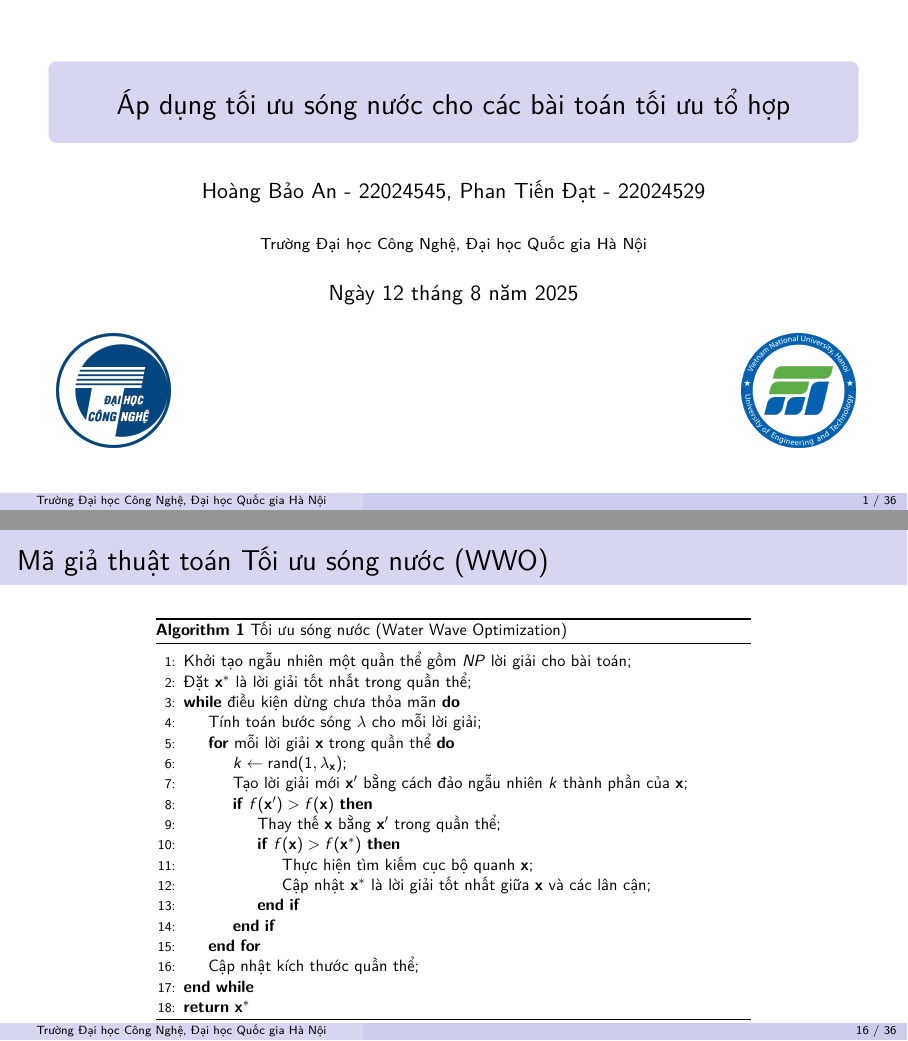
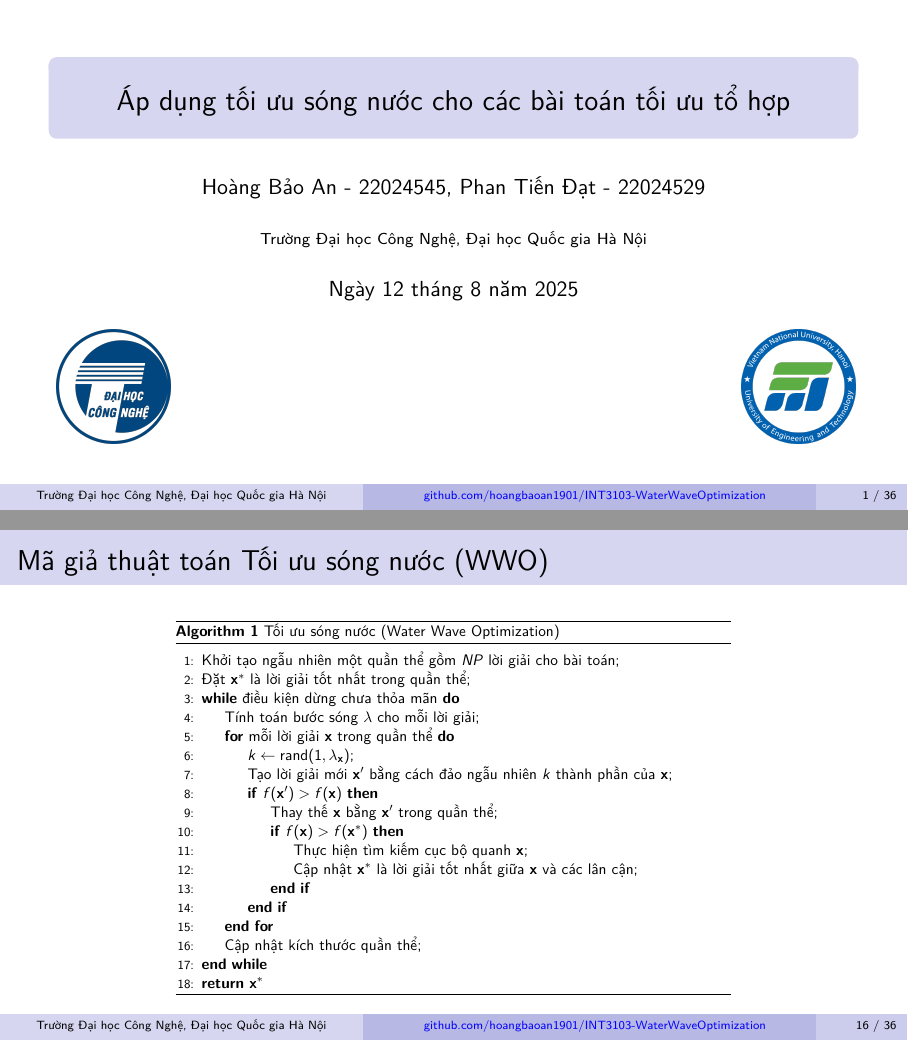
Before and after one commit to hoangbaoan1901/INT3103-WaterWaveOptimization, LaTeX slides (presentation/main.tex, which reads presentation/sections/3-mknaps.tex): pages 1 and 16 of 36, joined at a grey line. Compiled offline with pdfLaTeX.

Commit message:
finalize

```diff
--- a/presentation/main.tex
+++ b/presentation/main.tex
@@ -43,14 +43,16 @@
 {
   \leavevmode%
   \hbox{%
-  % \begin{beamercolorbox}[wd=.333333\paperwidth,ht=2.25ex,dp=1ex,center]{author in head/foot}%
-  %   \usebeamerfont{author in head/foot}\insertshortauthor
-  % \end{beamercolorbox}%
-  \begin{beamercolorbox}[wd=.4\paperwidth,ht=2.25ex,dp=1ex,center]{title in head/foot}%
+  % Box for the institute (centered)
+  \begin{beamercolorbox}[wd=.4\paperwidth,ht=3.ex,dp=2ex,center]{title in head/foot}%
     \usebeamerfont{title in head/foot}\insertshortinstitute
   \end{beamercolorbox}%
-  \begin{beamercolorbox}[wd=.6\paperwidth,ht=2.25ex,dp=1ex,right]{date in head/foot}%
-    % --- This is the part that adds page numbers ---
+  % Box for the GitHub link (centered)
+  \begin{beamercolorbox}[wd=.5\paperwidth,ht=3.ex,dp=2ex,center]{author in head/foot}%
+    \usebeamerfont{author in head/foot}\hspace*{2ex}\href{https://github.com/hoangbaoan1901/INT3103-WaterWaveOptimization}{github.com/hoangbaoan1901/INT3103-WaterWaveOptimization}
+  \end{beamercolorbox}%
+  % Box for the page number (right-aligned)
+  \begin{beamercolorbox}[wd=.1\paperwidth,ht=3.ex,dp=2ex,right]{date in head/foot}%
     \insertframenumber{} / \inserttotalframenumber\hspace*{2ex}
   \end{beamercolorbox}}%
   \vskip0pt%
--- a/presentation/sections/3-mknaps.tex
+++ b/presentation/sections/3-mknaps.tex
@@ -41,7 +41,7 @@
     \frametitle{Mã giả thuật toán Tối ưu sóng nước (WWO)}
     \begin{figure}
         % Scale the entire box containing the algorithm
-        \scalebox{0.75}{
+        \scalebox{0.7}{
             \begin{minipage}{\linewidth}
                 \begin{algorithm}[H]
                     % The caption should be inside the environment it's describing
```
Also changed, not shown: presentation/main.pdf.
